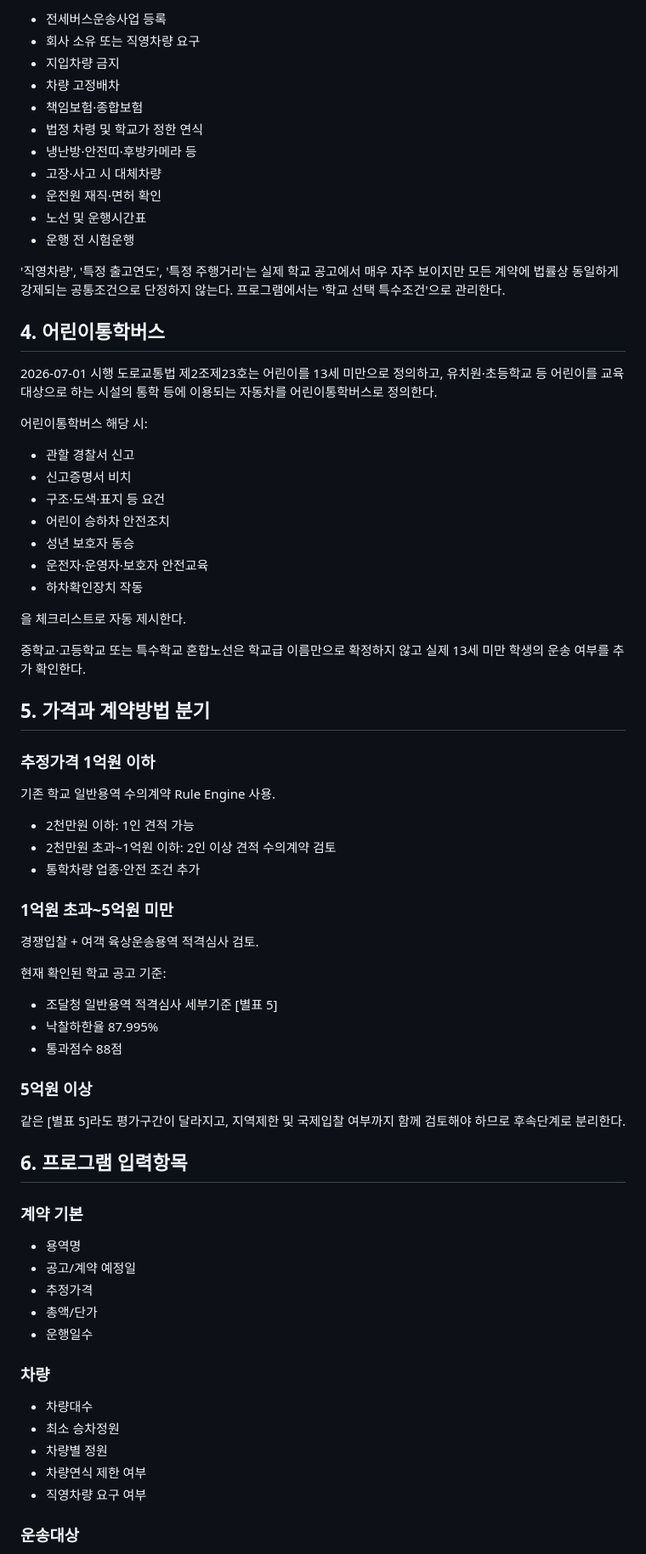
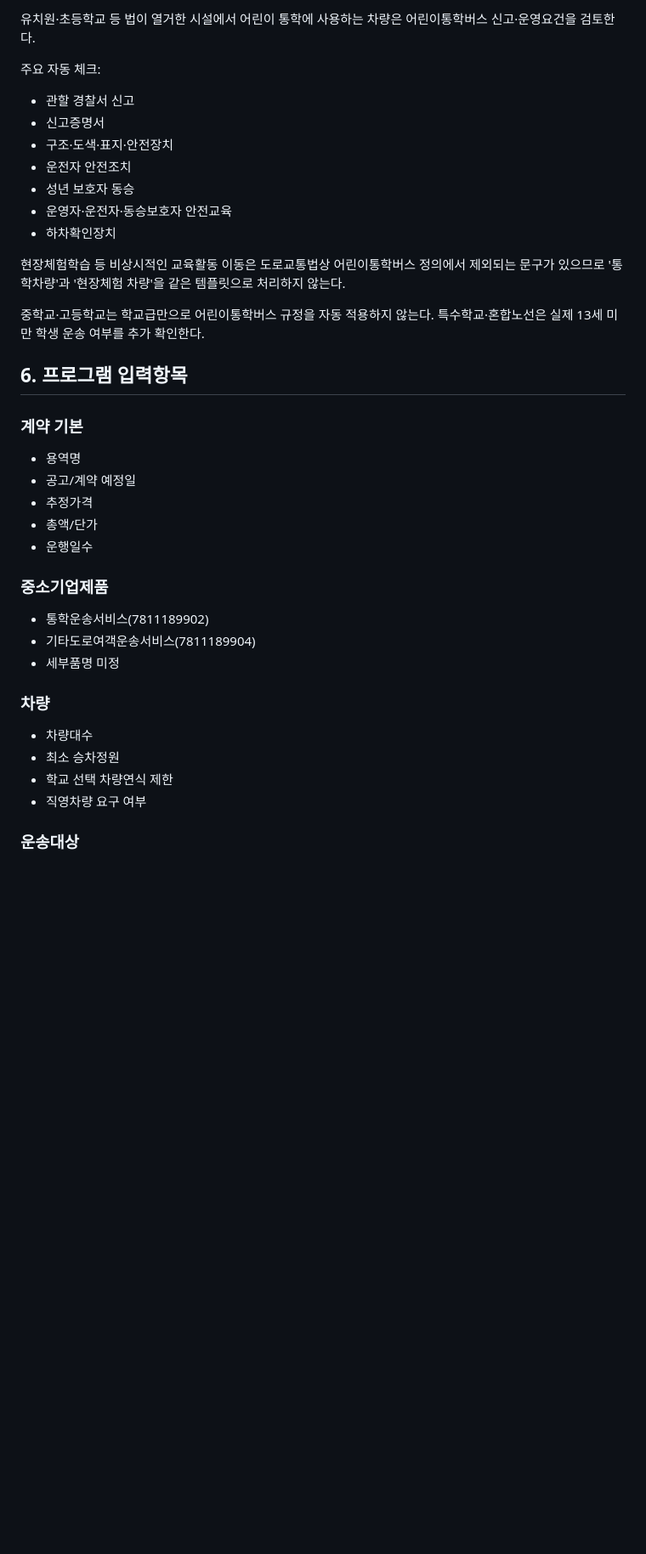
Before and after one commit to kirakein-gif/ddalkkak-service-contract, a Markdown page: docs/통학차량_샘플분석.md, the part around one of its changes. Shown at 85% size. Drawn GitHub-style; blank space fills up the shorter version.

```diff
--- a/docs/통학차량_샘플분석.md
+++ b/docs/통학차량_샘플분석.md
@@ -76,61 +73,22 @@
 
-- 전세버스운송사업 등록
-- 회사 소유 또는 직영차량 요구
-- 지입차량 금지
-- 차량 고정배차
-- 책임보험·종합보험
-- 법정 차령 및 학교가 정한 연식
-- 냉난방·안전띠·후방카메라 등
-- 고장·사고 시 대체차량
-- 운전원 재직·면허 확인
-- 노선 및 운행시간표
-- 운행 전 시험운행
+유치원·초등학교 등 법이 열거한 시설에서 어린이 통학에 사용하는 차량은
+어린이통학버스 신고·운영요건을 검토한다.
 
-'직영차량', '특정 출고연도', '특정 주행거리'는 실제 학교 공고에서 매우 자주 보이지만
-모든 계약에 법률상 동일하게 강제되는 공통조건으로 단정하지 않는다.
-프로그램에서는 '학교 선택 특수조건'으로 관리한다.
+주요 자동 체크:
+- 관할 경찰서 신고
+- 신고증명서
+- 구조·도색·표지·안전장치
+- 운전자 안전조치
+- 성년 보호자 동승
+- 운영자·운전자·동승보호자 안전교육
+- 하차확인장치
 
-## 4. 어린이통학버스
+현장체험학습 등 비상시적인 교육활동 이동은
+도로교통법상 어린이통학버스 정의에서 제외되는 문구가 있으므로
+'통학차량'과 '현장체험 차량'을 같은 템플릿으로 처리하지 않는다.
 
-2026-07-01 시행 도로교통법 제2조제23호는 어린이를 13세 미만으로 정의하고,
-유치원·초등학교 등 어린이를 교육 대상으로 하는 시설의 통학 등에 이용되는 자동차를
-어린이통학버스로 정의한다.
-
-어린이통학버스 해당 시:
-
-- 관할 경찰서 신고
-- 신고증명서 비치
-- 구조·도색·표지 등 요건
-- 어린이 승하차 안전조치
-- 성년 보호자 동승
-- 운전자·운영자·보호자 안전교육
-- 하차확인장치 작동
-
-을 체크리스트로 자동 제시한다.
-
-중학교·고등학교 또는 특수학교 혼합노선은 학교급 이름만으로 확정하지 않고
-실제 13세 미만 학생의 운송 여부를 추가 확인한다.
-
-## 5. 가격과 계약방법 분기
-
-### 추정가격 1억원 이하
-기존 학교 일반용역 수의계약 Rule Engine 사용.
-
-- 2천만원 이하: 1인 견적 가능
-- 2천만원 초과~1억원 이하: 2인 이상 견적 수의계약 검토
-- 통학차량 업종·안전 조건 추가
-
-### 1억원 초과~5억원 미만
-경쟁입찰 + 여객 육상운송용역 적격심사 검토.
-
-현재 확인된 학교 공고 기준:
-- 조달청 일반용역 적격심사 세부기준 [별표 5]
-- 낙찰하한율 87.995%
-- 통과점수 88점
-
-### 5억원 이상
-같은 [별표 5]라도 평가구간이 달라지고,
-지역제한 및 국제입찰 여부까지 함께 검토해야 하므로 후속단계로 분리한다.
+중학교·고등학교는 학교급만으로 어린이통학버스 규정을 자동 적용하지 않는다.
+특수학교·혼합노선은 실제 13세 미만 학생 운송 여부를 추가 확인한다.
 
 ## 6. 프로그램 입력항목
 
@@ -141,11 +99,15 @@
 - 총액/단가
 - 운행일수
 
+### 중소기업제품
+- 통학운송서비스(7811189902)
+- 기타도로여객운송서비스(7811189904)
+- 세부품명 미정
+
 ### 차량
 - 차량대수
 - 최소 승차정원
-- 차량별 정원
-- 차량연식 제한 여부
+- 학교 선택 차량연식 제한
 - 직영차량 요구 여부
 
 ### 운송대상
```
Also changed, not shown: other parts of docs/통학차량_샘플분석.md (+60 -75 lines).
